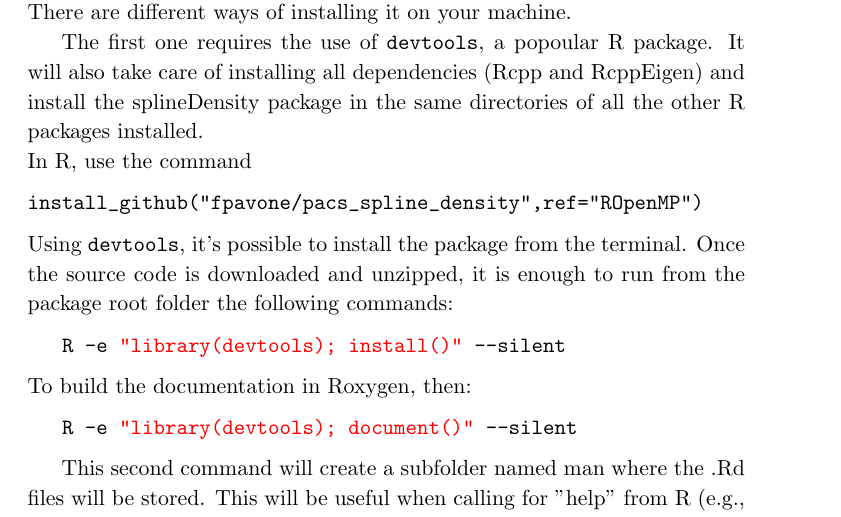
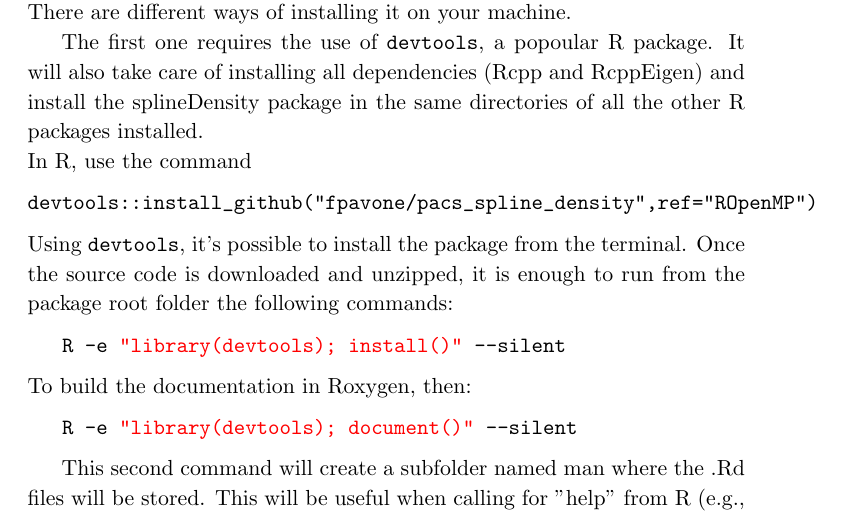
Before and after one commit to fpavone/pacs_spline_density, a LaTeX thesis (rePortACS/tesi.tex, which reads rePortACS/capitolo4.tex): part of page 23 of 25, cut so that both start at the same text. Compiled offline with pdfLaTeX.

Commit message:
minor correction

```diff
--- a/rePortACS/capitolo4.tex
+++ b/rePortACS/capitolo4.tex
@@ -9,7 +9,7 @@ There are different ways of installing it on your machine.
 The first one requires the use of \verb|devtools|, a popoular R package. It will also take care of installing all dependencies (Rcpp and RcppEigen) and install the splineDensity package in the same directories of all the other R packages installed.  \\
 In R, use the command
 \begin{Verbatim}[commandchars=\\\{\}]
-install_github("fpavone/pacs_spline_density",ref="ROpenMP")
+devtools::install_github("fpavone/pacs_spline_density",ref="ROpenMP")
 \end{Verbatim}
 Using \verb|devtools|, it's possible to install the package from the terminal.
 Once the source code is downloaded and unzipped, it is enough to run from the package root folder the following commands:
```
